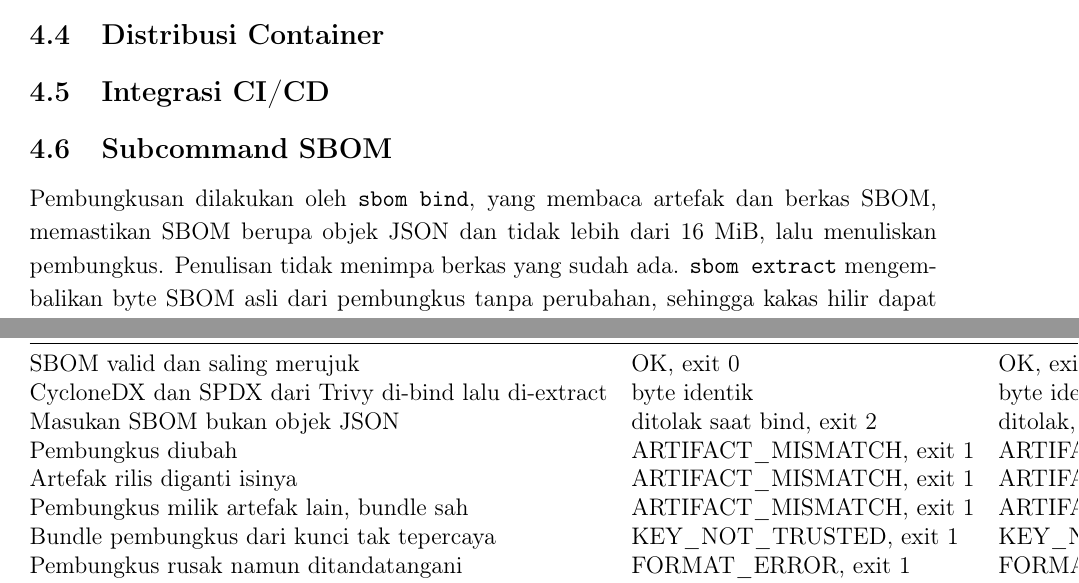
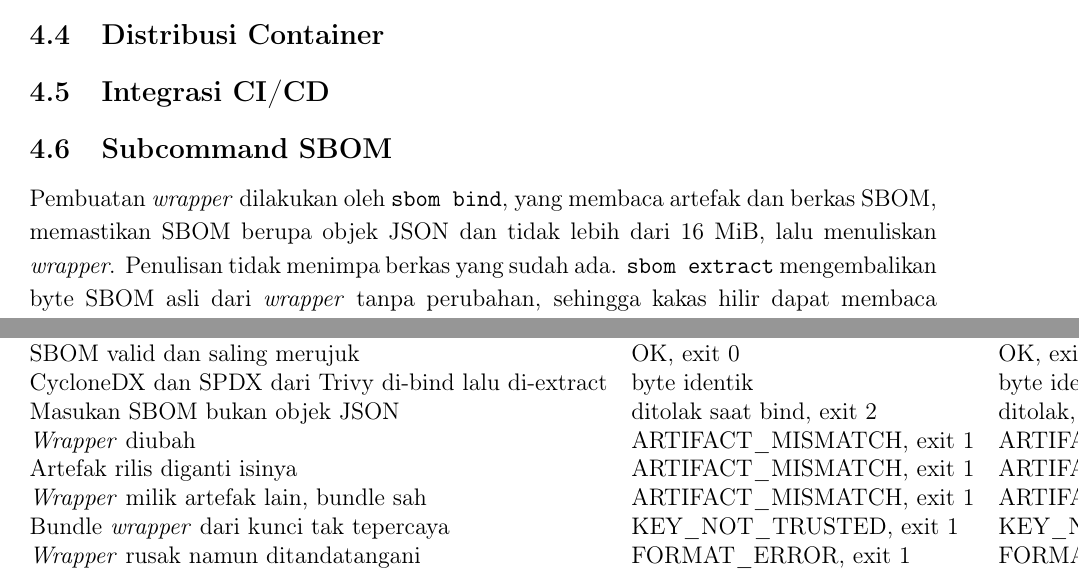
Before and after one commit to reletz/IF4020-19-Tubes3, a LaTeX document (docs/report/main.tex, which reads docs/report/sections/bab4-implementasi.tex, docs/report/sections/bab5-pengujian.tex): two parts of pages 7 and 16 of 19, joined at a grey line, cut so that both start at the same text. Compiled offline with pdfLaTeX.

Commit message:
docs: use wrapper term consistently in report

```diff
--- a/docs/report/sections/bab4-implementasi.tex
+++ b/docs/report/sections/bab4-implementasi.tex
@@ -16,10 +16,10 @@
 % TODO: workflow build image, workflow pemakai (Anmategra), pengelolaan secret dan trust store.
 
 \subsection{Subcommand SBOM}
-Pembungkusan dilakukan oleh \texttt{sbom bind}, yang membaca artefak dan berkas SBOM, memastikan
-SBOM berupa objek JSON dan tidak lebih dari 16 MiB, lalu menuliskan pembungkus. Penulisan tidak
+Pembuatan \textit{wrapper} dilakukan oleh \texttt{sbom bind}, yang membaca artefak dan berkas SBOM, memastikan
+SBOM berupa objek JSON dan tidak lebih dari 16 MiB, lalu menuliskan \textit{wrapper}. Penulisan tidak
 menimpa berkas yang sudah ada. \texttt{sbom extract} mengembalikan byte SBOM asli dari
-pembungkus tanpa perubahan, sehingga kakas hilir dapat membaca berkas yang sama dengan keluaran
+\textit{wrapper} tanpa perubahan, sehingga kakas hilir dapat membaca berkas yang sama dengan keluaran
 kakas asalnya.
 
 \begin{table}[H]
--- a/docs/report/sections/bab5-pengujian.tex
+++ b/docs/report/sections/bab5-pengujian.tex
@@ -374,13 +374,13 @@ Kasus uji & Hasil yang diharapkan & Hasil \\
 SBOM valid dan saling merujuk & OK, exit 0 & OK, exit 0 \\
 CycloneDX dan SPDX dari Trivy di-bind lalu di-extract & byte identik & byte identik \\
 Masukan SBOM bukan objek JSON & ditolak saat bind, exit 2 & ditolak, exit 2 \\
-Pembungkus diubah & ARTIFACT\_MISMATCH, exit 1 & ARTIFACT\_MISMATCH, exit 1 \\
+\textit{Wrapper} diubah & ARTIFACT\_MISMATCH, exit 1 & ARTIFACT\_MISMATCH, exit 1 \\
 Artefak rilis diganti isinya & ARTIFACT\_MISMATCH, exit 1 & ARTIFACT\_MISMATCH, exit 1 \\
-Pembungkus milik artefak lain, bundle sah & ARTIFACT\_MISMATCH, exit 1 & ARTIFACT\_MISMATCH, exit 1 \\
-Bundle pembungkus dari kunci tak tepercaya & KEY\_NOT\_TRUSTED, exit 1 & KEY\_NOT\_TRUSTED, exit 1 \\
-Pembungkus rusak namun ditandatangani & FORMAT\_ERROR, exit 1 & FORMAT\_ERROR, exit 1 \\
-Isi SBOM bukan JSON namun pembungkus sah & FORMAT\_ERROR, exit 1 & FORMAT\_ERROR, exit 1 \\
-Berkas pembungkus tidak ada & INPUT\_ERROR, exit 2 & INPUT\_ERROR, exit 2 \\
+\textit{Wrapper} milik artefak lain, bundle sah & ARTIFACT\_MISMATCH, exit 1 & ARTIFACT\_MISMATCH, exit 1 \\
+Bundle \textit{wrapper} dari kunci tak tepercaya & KEY\_NOT\_TRUSTED, exit 1 & KEY\_NOT\_TRUSTED, exit 1 \\
+\textit{Wrapper} rusak namun ditandatangani & FORMAT\_ERROR, exit 1 & FORMAT\_ERROR, exit 1 \\
+Isi SBOM bukan JSON namun \textit{wrapper} sah & FORMAT\_ERROR, exit 1 & FORMAT\_ERROR, exit 1 \\
+Berkas \textit{wrapper} tidak ada & INPUT\_ERROR, exit 2 & INPUT\_ERROR, exit 2 \\
 \bottomrule
 \end{tabular}
 \caption{Hasil pengujian SBOM.}
```
Also changed, not shown: docs/report/sections/bab4-implementasi.tex (10 more changed lines).
